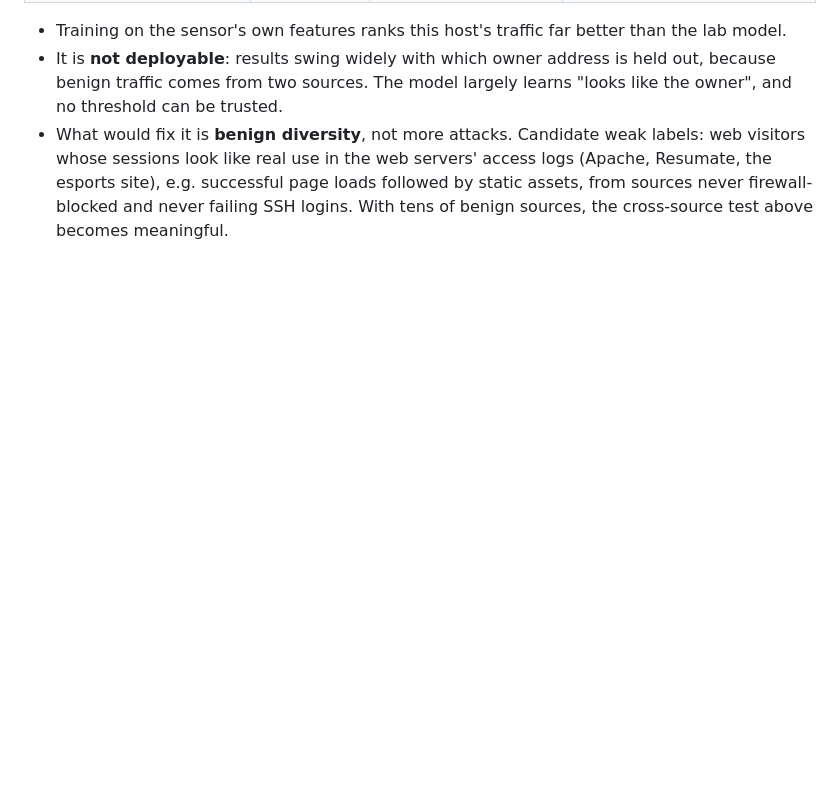
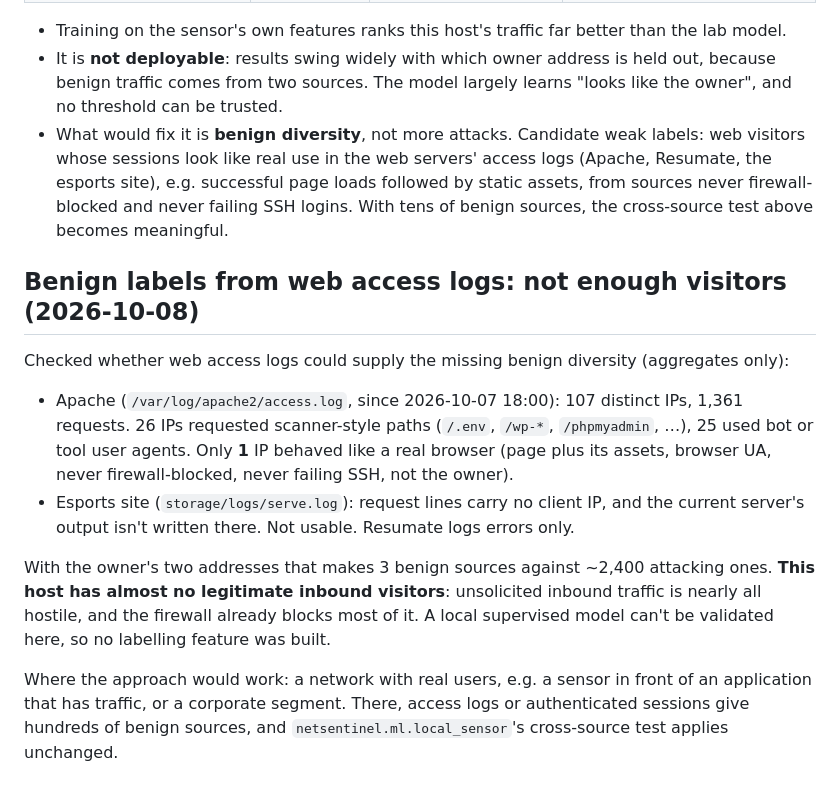
Before and after one commit to gurpreetkaur-ds/netsentinel, a Markdown page: docs/live-sensor.md, the part around the change. Rendered like a GitHub page; blank space fills up the shorter version.

Commit message:
docs: web-log benign labels checked; host has ~no legitimate inbound visitors
Co-Authored-By: Claude Opus 5.5 <noreply@anthropic.com>

```diff
--- a/docs/live-sensor.md
+++ b/docs/live-sensor.md
@@ -103,3 +103,23 @@ Data: 26,343 inbound flows: 19,932 scan (2,111 sources), 2,359 SSH brute force (
   site), e.g. successful page loads followed by static assets, from sources never firewall-blocked
   and never failing SSH logins. With tens of benign sources, the cross-source test above becomes
   meaningful.
+
+## Benign labels from web access logs: not enough visitors (2026-10-08)
+
+Checked whether web access logs could supply the missing benign diversity (aggregates only):
+
+* Apache (`/var/log/apache2/access.log`, since 2026-10-07 18:00): 107 distinct IPs, 1,361 requests.
+  26 IPs requested scanner-style paths (`/.env`, `/wp-*`, `/phpmyadmin`, …), 25 used bot or tool user
+  agents. Only **1** IP behaved like a real browser (page plus its assets, browser UA, never
+  firewall-blocked, never failing SSH, not the owner).
+* Esports site (`storage/logs/serve.log`): request lines carry no client IP, and the current server's
+  output isn't written there. Not usable. Resumate logs errors only.
+
+With the owner's two addresses that makes 3 benign sources against ~2,400 attacking ones. **This host
+has almost no legitimate inbound visitors**: unsolicited inbound traffic is nearly all hostile, and the
+firewall already blocks most of it. A local supervised model can't be validated here, so no labelling
+feature was built.
+
+Where the approach would work: a network with real users, e.g. a sensor in front of an application
+that has traffic, or a corporate segment. There, access logs or authenticated sessions give hundreds
+of benign sources, and `netsentinel.ml.local_sensor`'s cross-source test applies unchanged.
```
